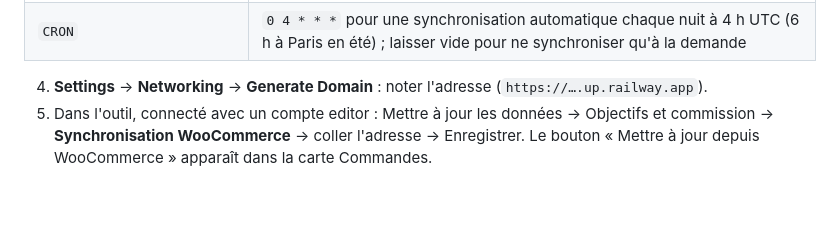
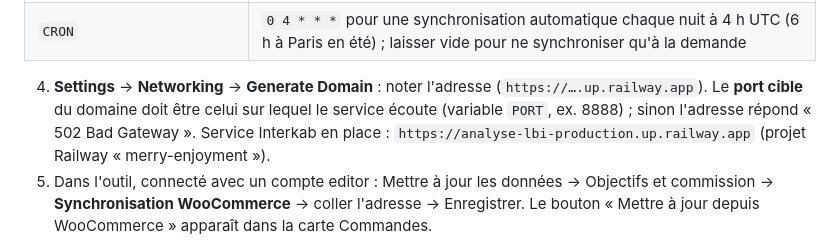
Before and after one commit to SMARTSHOP-IA/Analyse-LBI, a Markdown page: sync/README.md, the part around the change. Rendered like a GitHub page; blank space fills up the shorter version.

Commit message:
README sync : port cible du domaine Railway et adresse du service Interkab
Co-Authored-By: Claude Fable 5.1 <noreply@anthropic.com>
Claude-Session: https://claude.ai/code/session_01KmzHmbcKq1kdX16yXRQqoC

```diff
--- a/sync/README.md
+++ b/sync/README.md
@@ -24,7 +24,9 @@ Les clés (WooCommerce et Firebase) restent sur le serveur : elles ne sont jamai
 | `WC_INTERKAB_STATUSES` | `completed,processing` (statuts Terminée et En cours) |
 | `CRON` | `0 4 * * *` pour une synchronisation automatique chaque nuit à 4 h UTC (6 h à Paris en été) ; laisser vide pour ne synchroniser qu'à la demande |
 
-4. **Settings** → **Networking** → **Generate Domain** : noter l'adresse (`https://….up.railway.app`).
+4. **Settings** → **Networking** → **Generate Domain** : noter l'adresse (`https://….up.railway.app`). Le **port cible** du domaine
+   doit être celui sur lequel le service écoute (variable `PORT`, ex. 8888) ; sinon l'adresse répond « 502 Bad Gateway ».
+   Service Interkab en place : `https://analyse-lbi-production.up.railway.app` (projet Railway « merry-enjoyment »).
 5. Dans l'outil, connecté avec un compte editor : Mettre à jour les données → Objectifs et commission →
    **Synchronisation WooCommerce** → coller l'adresse → Enregistrer. Le bouton « Mettre à jour depuis
    WooCommerce » apparaît dans la carte Commandes.
```
